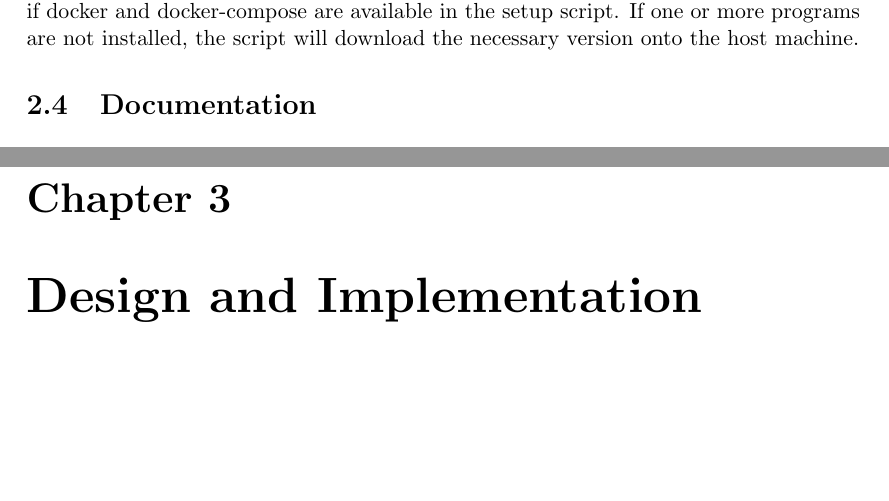
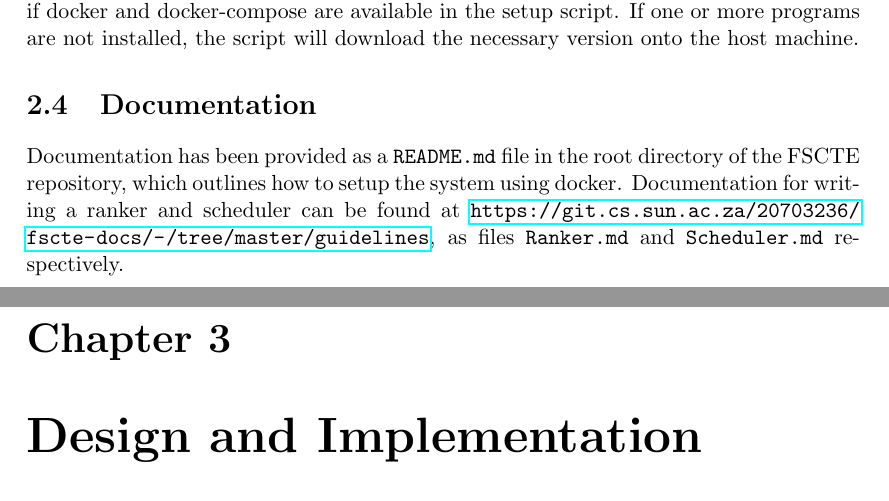
Before and after one commit to chapmankyle/tournament-docs, a LaTeX thesis (final/Report.tex): two parts of pages 8 and 9 of 37, joined at a grey line, cut so that both start at the same text, the shorter picture padded with empty space. Compiled offline with pdfLaTeX.

Commit message:
[ADD] Start of documentation section

```diff
--- a/final/Report.tex
+++ b/final/Report.tex
@@ -194,6 +194,12 @@ more programs are not installed, the script will download the necessary version
 onto the host machine.
 
 \section{Documentation}
+
+Documentation has been provided as a \texttt{README.md} file in the root directory
+of the FSCTE repository, which outlines how to setup the system using docker.
+Documentation for writing a ranker and scheduler can be found at
+\url{https://git.cs.sun.ac.za/20703236/fscte-docs/-/tree/master/guidelines},
+as files \texttt{Ranker.md} and \texttt{Scheduler.md} respectively.
 
 \chapter{Design and Implementation}
 \label{chap:design}
```
Also changed, not shown: final/Report.pdf.
